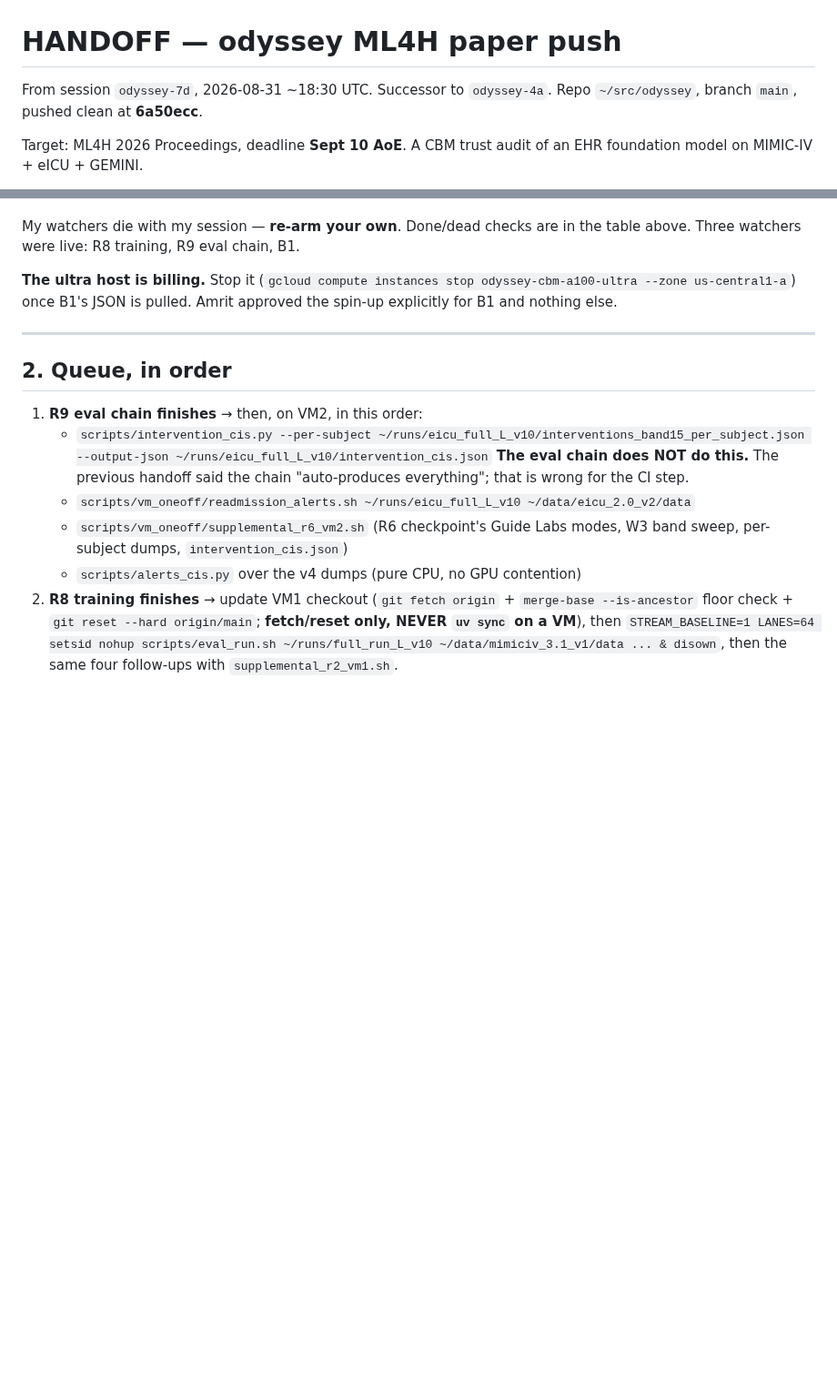
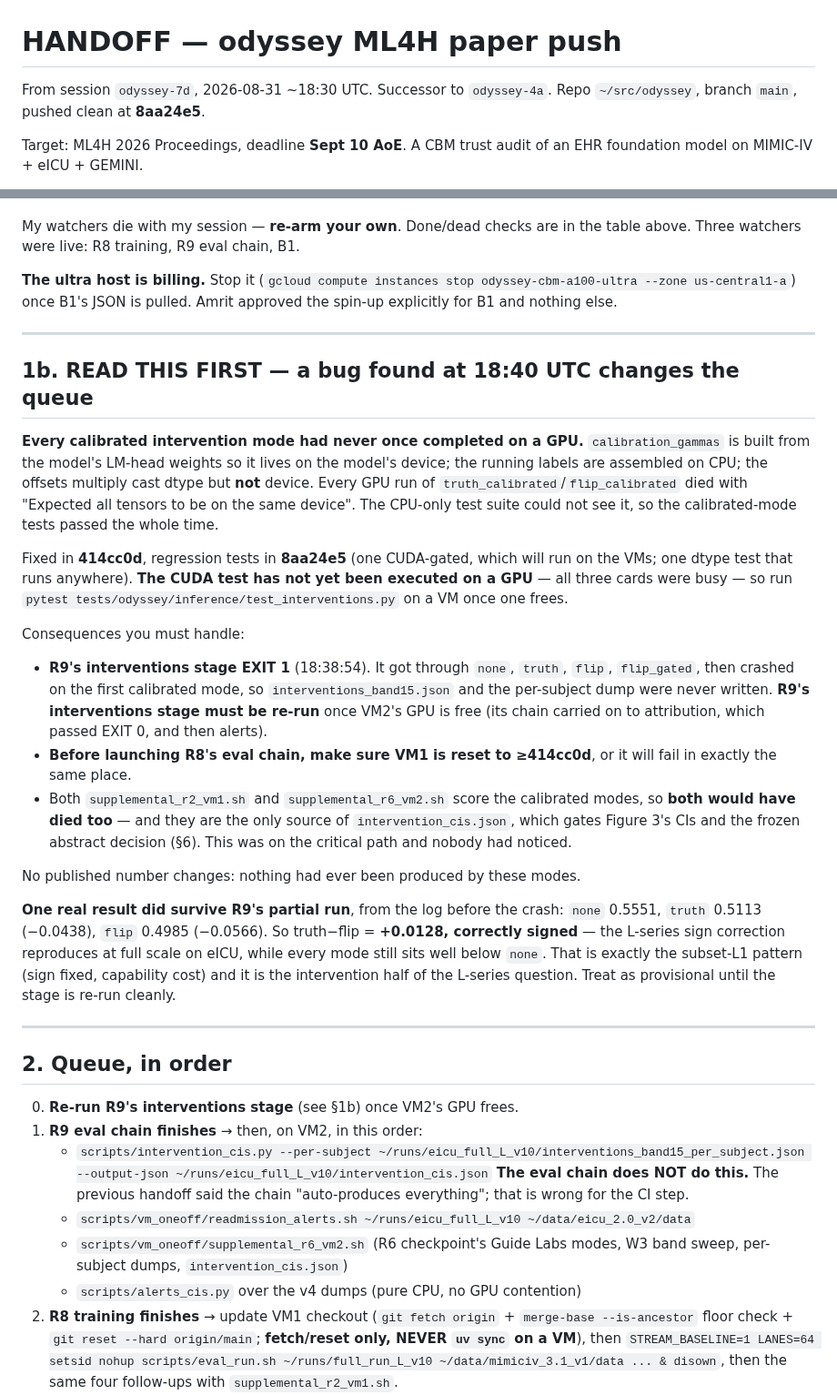
Before and after one commit to VectorInstitute/odyssey, a Markdown page: HANDOFF.md, 2 parts joined by grey strips. Shown at 91% size. Drawn GitHub-style; blank space fills up the shorter version.

Commit message:
HANDOFF: record the calibrated-mode GPU bug and its queue consequences
Adds the section a new session has to read before touching anything: R9's
interventions stage must be re-run, VM1 must be at >=414cc0d before R8's
chain launches, and both supplemental scripts would have hit the same
failure while being the only source of intervention_cis.json.

Also records the one result that survived R9's partial run: truth-flip
+0.0128, correctly signed, so the L-series sign correction reproduces at
full scale on eICU with every mode still below none.

Co-Authored-By: Claude Fable 5 <noreply@anthropic.com>
Claude-Session: https://claude.ai/code/session_018D8C99ErzF4r81HWAY5HDN

```diff
--- a/HANDOFF.md
+++ b/HANDOFF.md
@@ -1,7 +1,7 @@
 # HANDOFF — odyssey ML4H paper push
 
 From session `odyssey-7d`, 2026-08-31 ~18:30 UTC. Successor to `odyssey-4a`.
-Repo `~/src/odyssey`, branch `main`, pushed clean at **6a50ecc**.
+Repo `~/src/odyssey`, branch `main`, pushed clean at **8aa24e5**.
 
 Target: ML4H 2026 Proceedings, deadline **Sept 10 AoE**. A CBM trust audit of an
 EHR foundation model on MIMIC-IV + eICU + GEMINI.
@@ -33,8 +33,48 @@ approved the spin-up explicitly for B1 and nothing else.
 
 ---
 
+## 1b. READ THIS FIRST — a bug found at 18:40 UTC changes the queue
+
+**Every calibrated intervention mode had never once completed on a GPU.**
+`calibration_gammas` is built from the model's LM-head weights so it lives on the
+model's device; the running labels are assembled on CPU; the offsets multiply cast
+dtype but **not** device. Every GPU run of `truth_calibrated`/`flip_calibrated`
+died with "Expected all tensors to be on the same device". The CPU-only test suite
+could not see it, so the calibrated-mode tests passed the whole time.
+
+Fixed in **414cc0d**, regression tests in **8aa24e5** (one CUDA-gated, which will
+run on the VMs; one dtype test that runs anywhere). **The CUDA test has not yet
+been executed on a GPU** — all three cards were busy — so run
+`pytest tests/odyssey/inference/test_interventions.py` on a VM once one frees.
+
+Consequences you must handle:
+
+- **R9's interventions stage EXIT 1** (18:38:54). It got through `none`, `truth`,
+  `flip`, `flip_gated`, then crashed on the first calibrated mode, so
+  `interventions_band15.json` and the per-subject dump were never written.
+  **R9's interventions stage must be re-run** once VM2's GPU is free (its chain
+  carried on to attribution, which passed EXIT 0, and then alerts).
+- **Before launching R8's eval chain, make sure VM1 is reset to ≥414cc0d**, or it
+  will fail in exactly the same place.
+- Both `supplemental_r2_vm1.sh` and `supplemental_r6_vm2.sh` score the calibrated
+  modes, so **both would have died too** — and they are the only source of
+  `intervention_cis.json`, which gates Figure 3's CIs and the frozen abstract
+  decision (§6). This was on the critical path and nobody had noticed.
+
+No published number changes: nothing had ever been produced by these modes.
+
+**One real result did survive R9's partial run**, from the log before the crash:
+`none` 0.5551, `truth` 0.5113 (−0.0438), `flip` 0.4985 (−0.0566). So truth−flip =
+**+0.0128, correctly signed** — the L-series sign correction reproduces at full
+scale on eICU, while every mode still sits well below `none`. That is exactly the
+subset-L1 pattern (sign fixed, capability cost) and it is the intervention half of
+the L-series question. Treat as provisional until the stage is re-run cleanly.
+
+---
+
 ## 2. Queue, in order
 
+0. **Re-run R9's interventions stage** (see §1b) once VM2's GPU frees.
 1. **R9 eval chain finishes** → then, on VM2, in this order:
    - `scripts/intervention_cis.py --per-subject ~/runs/eicu_full_L_v10/interventions_band15_per_subject.json --output-json ~/runs/eicu_full_L_v10/intervention_cis.json`
      **The eval chain does NOT do this.** The previous handoff said the chain
```
